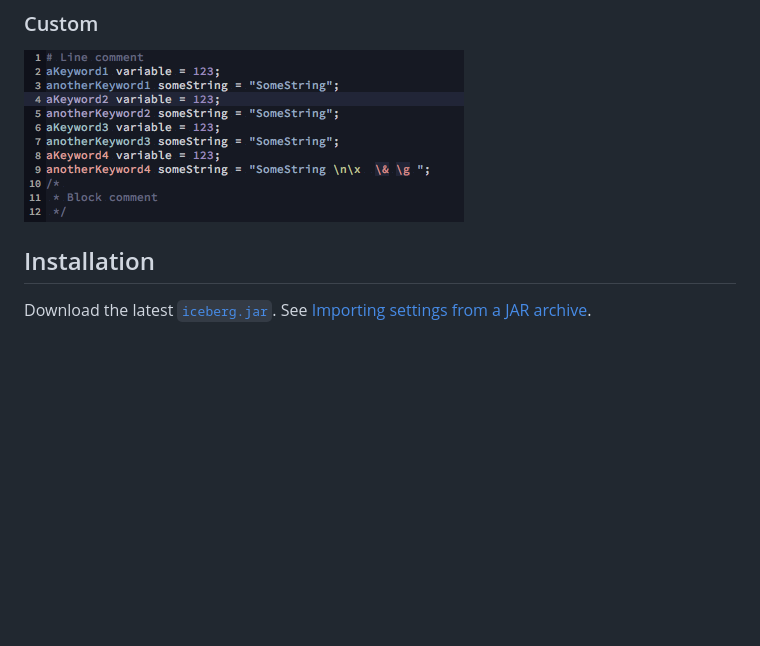
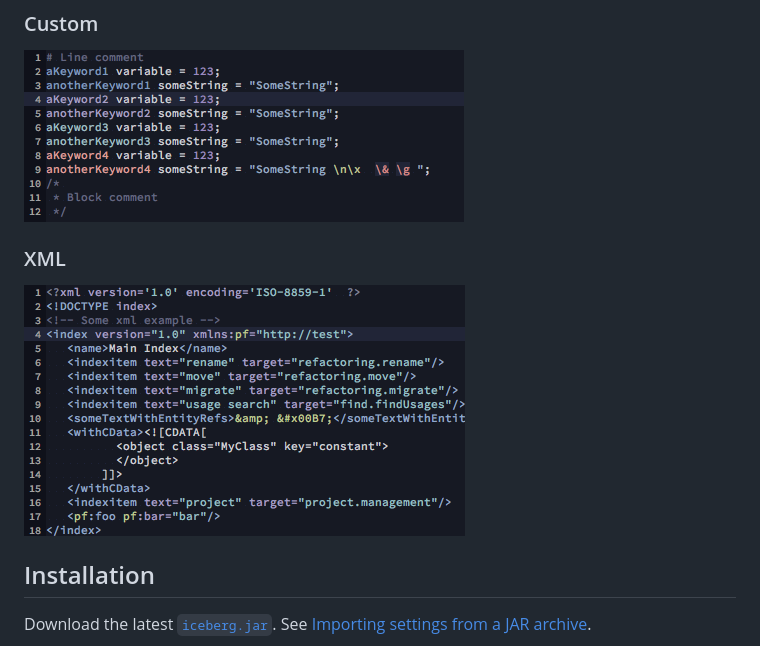
Before and after one commit to Kuniwak/iceberg.icls, a Markdown page: README.md, the part around the change. Rendered like a GitHub page; pictures changed too: images/xml.png (added); blank space fills up the shorter version.

Commit message:
Add a XML screenshot

```diff
--- a/README.md
+++ b/README.md
@@ -28,6 +28,12 @@ Overview
 
 
 
+### XML
+
+![](https://raw.githubusercontent.com/Kuniwak/iceberg.icls/master/images/xml.png)
+
+
+
 Installation
 ------------
 
```
